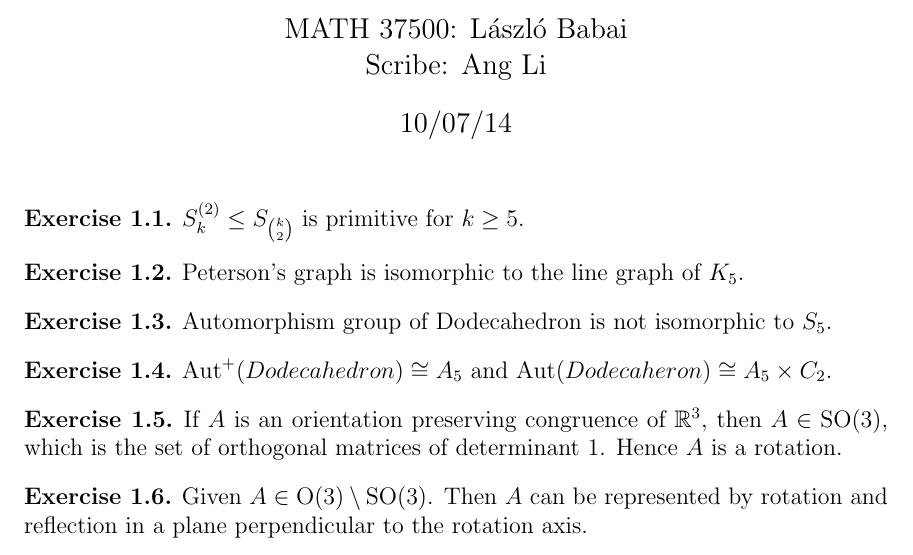
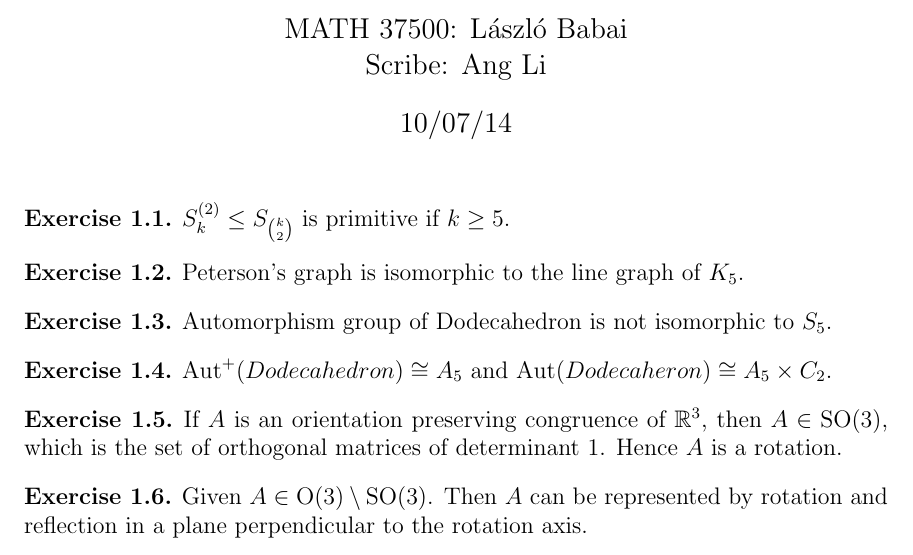
Before and after one commit to woleizihan/latex, a LaTeX document (Algorithm_FF/Lecture 3.tex): part of page 1 of 2, cut so that both start at the same text. Compiled offline with pdfLaTeX.

Commit message:
Problem set v3

```diff
--- a/Algorithm_FF/Lecture 3.tex
+++ b/Algorithm_FF/Lecture 3.tex
@@ -51,7 +51,7 @@
 	\setcounter{section}{1}
 
 	\begin{ex}
-		$S_k^{(2)} \leq S_{k \choose{2}}$ is primitive for $k \geq 5$.
+		$S_k^{(2)} \leq S_{k \choose{2}}$ is primitive if $k \geq 5$.
 	\end{ex}
 
 	\begin{ex}
```
Also changed, not shown: Algorithm_FF/Lecture 3.pdf, README.md (added), 2 other files.
